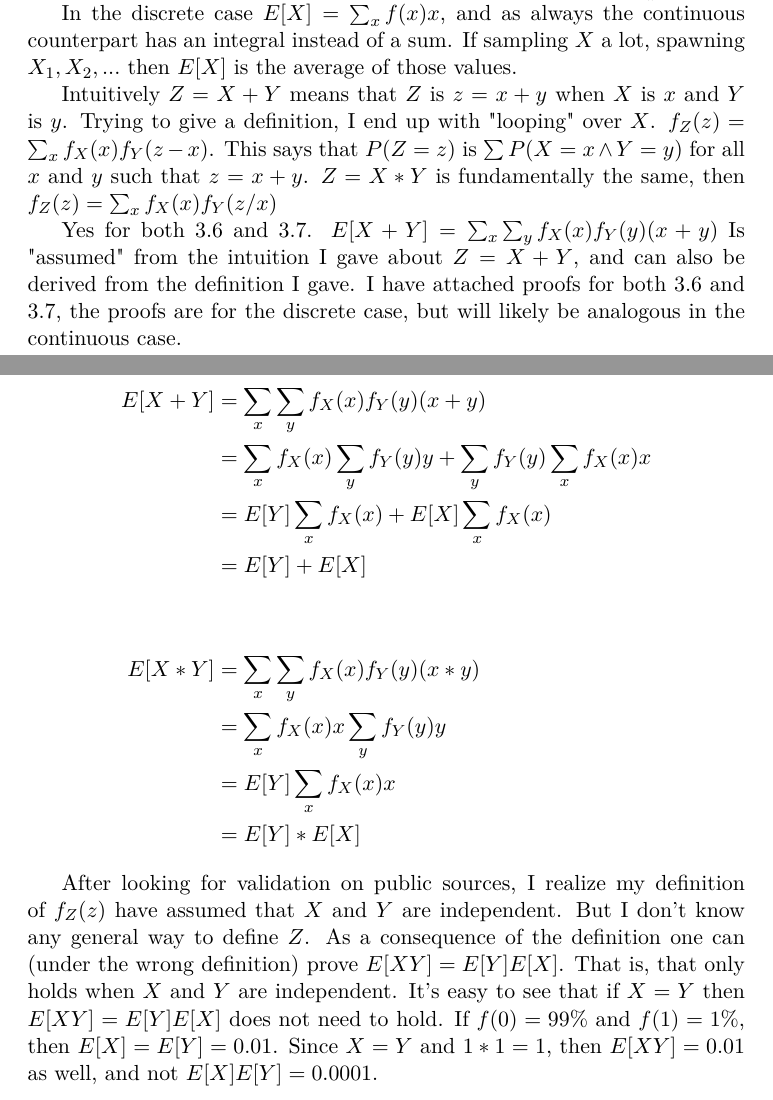
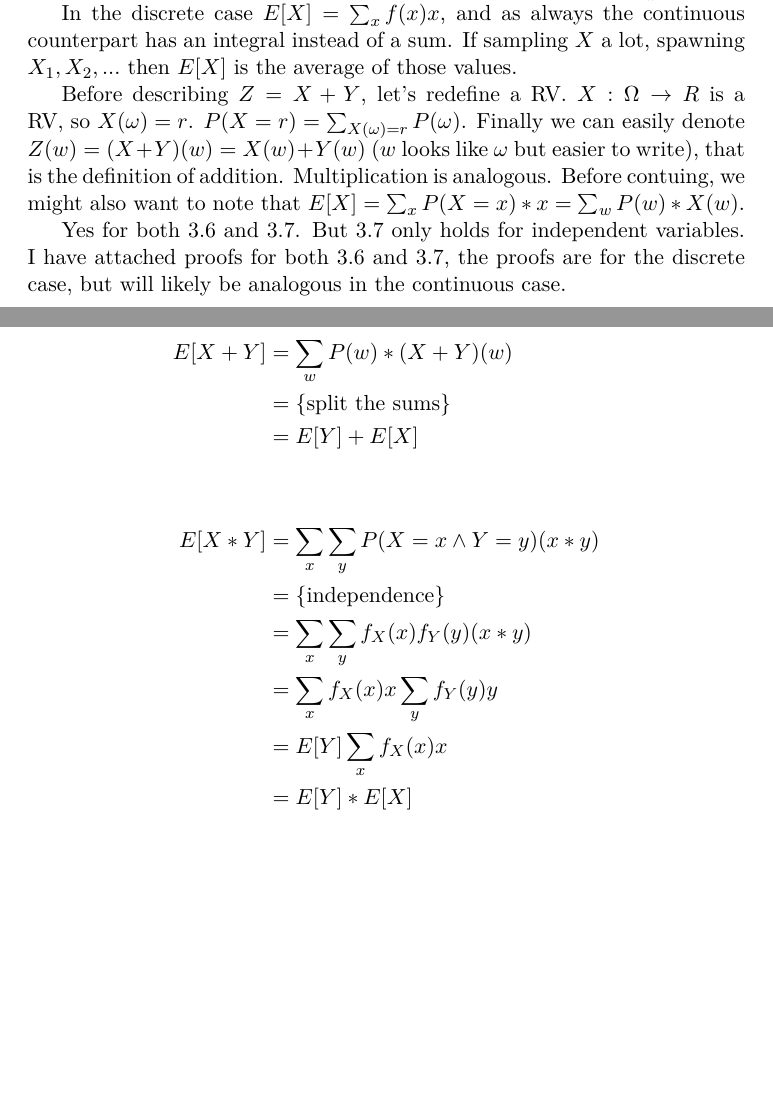
Before and after one commit to Tarrasch/Advanced-Algorithms, a LaTeX document (report1/report.tex): two parts of pages 3 and 4 of 4, joined at a grey line, cut so that both start at the same text, the shorter picture padded with empty space. Compiled offline with pdfLaTeX.

Commit message:
Fixed Exc3

```diff
--- a/report1/report.tex
+++ b/report1/report.tex
@@ -162,43 +162,31 @@ In the discrete case $E[X] = \sum_x f(x)x$, and as always the continuous
 counterpart has an integral instead of a sum. If sampling $X$ a lot,
 spawning $X_1, X_2, ...$ then $E[X]$ is the average of those values.
 
-Intuitively $Z = X + Y$ means that $Z$ is $z = x + y$ when
-$X$ is $x$ and $Y$ is $y$. Trying to give a definition, I end up
-with "looping" over $X$.
-$f_Z(z) = \sum_x f_X(x)f_Y(z-x)$. This says that $P(Z=z)$ is
-$\sum P(X=x \wedge Y=y)$ for all $x$ and $y$ such that $z = x + y$.
-$Z = X * Y$ is fundamentally the same, then
-$f_Z(z) = \sum_x f_X(x)f_Y(z/x)$
+Before describing $Z = X + Y$, let's redefine a RV. $X : \Omega \to R$
+is a RV, so $X(\omega) = r$. $P(X = r) = \sum_{X(\omega)=r} P(\omega)$.
+Finally we can easily denote $Z(w) = (X + Y)(w) = X(w) + Y(w)$
+($w$ looks like $\omega$ but easier to write),
+that is the definition of
+addition. Multiplication is analogous.
+Before contuing, we might also want to note that
+$E[X] = \sum_x P(X = x)*x  = \sum_w P(w)*X(w)$.
 
-Yes for both 3.6 and 3.7. $ E[X+Y] = \sum_x \sum_y f_X(x)f_Y(y)(x+y) $
-Is "assumed" from the
-intuition I gave about $Z = X + Y$, and can also be derived from
-the definition I gave.
+Yes for both 3.6 and 3.7. But 3.7 only holds for independent variables.
 I have attached proofs for both 3.6 and 3.7, the proofs are for
 the discrete case, but will likely be analogous in the continuous case.
 
 \begin{align*}
- E[X+Y] &= \sum_x \sum_y f_X(x)f_Y(y)(x+y) \\
-        &= \sum_x f_X(x) \sum_y f_Y(y)y + \sum_y f_Y(y) \sum_x f_X(x)x \\
-        &= E[Y]\sum_x f_X(x) + E[X]\sum_x f_X(x) \\
+ E[X+Y] &= \sum_w P(w)*(X+Y)(w) \\
+        &= \text{\{split the sums\}} \\
         &= E[Y] + E[X]\\
 \\
 \\
- E[X*Y] &= \sum_x \sum_y f_X(x)f_Y(y)(x*y) \\
+ E[X*Y] &= \sum_x \sum_y P(X = x \wedge Y = y)(x*y) \\
+        &= \text{\{independence\}} \\
+        &= \sum_x \sum_y f_X(x)f_Y(y)(x*y) \\
         &= \sum_x f_X(x)x \sum_y f_Y(y)y \\
         &= E[Y]\sum_x f_X(x)x \\
         &= E[Y] * E[X]
 \end{align*}
 
-After looking for validation on public sources, I realize my definition
-of $f_Z(z)$ have assumed that $X$ and $Y$ are independent.
-But I don't know any general way to define $Z$. As a consequence of
-the definition one can (under the wrong definition)
-prove $E[XY] = E[Y]  E[X]$. That is, that only holds when $X$ and $Y$
-are independent. It's easy to see that if $X = Y$ then $E[XY] = E[Y]  E[X]$
-does not need to hold. If $f(0) = 99\%$ and $f(1) = 1\%$, then
-$E[X] = E[Y] = 0.01$. Since $X = Y$ and $1*1=1$, then $E[XY] = 0.01$ as well,
-and not $E[X]E[Y]=0.0001$.
-
-
 \end{document}
```
